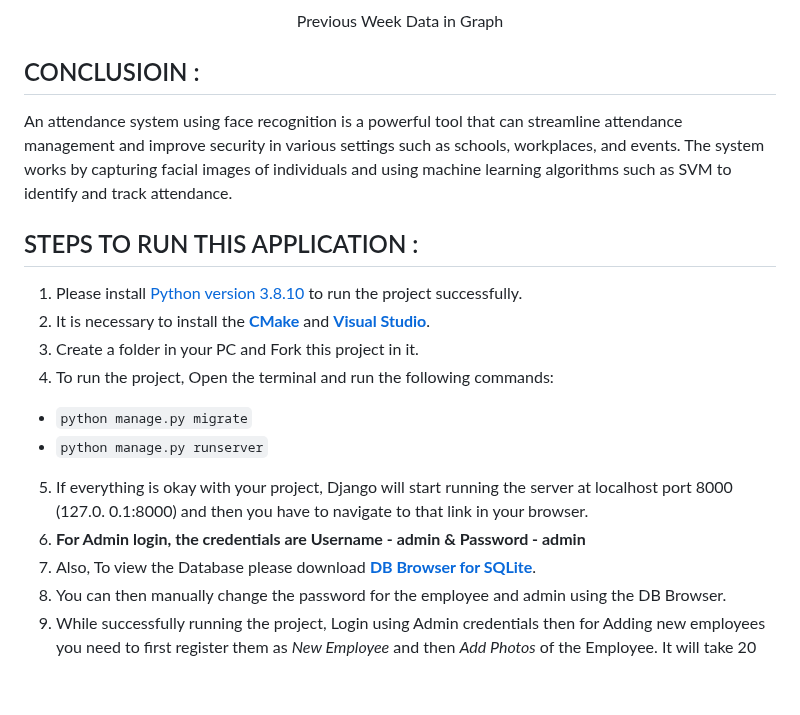
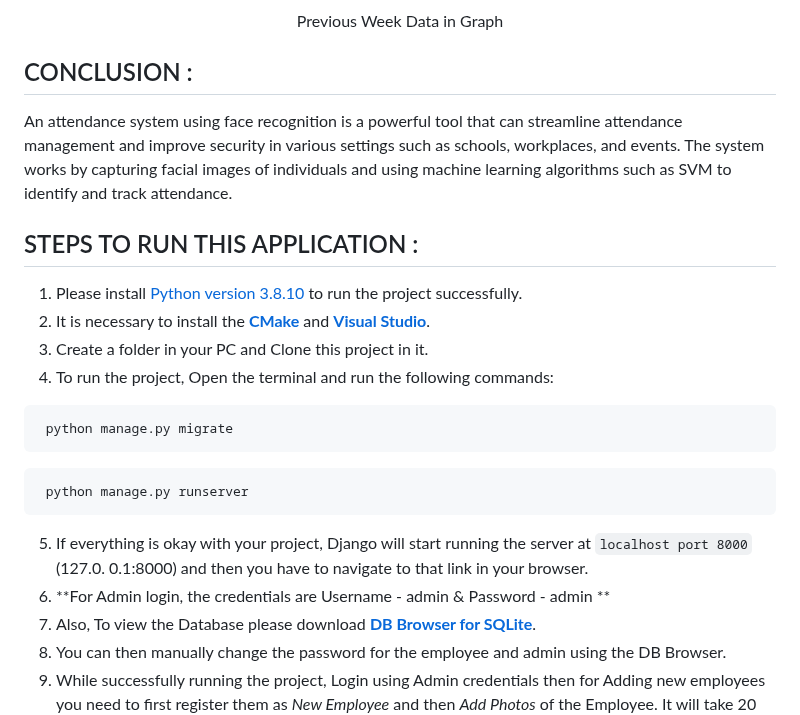
Before and after one commit to harshd23/Attendance_System_using_Face_Recognition, a Markdown page: README.md, the part around one of its changes. GitHub-like rendering; blank space fills up the shorter version.

Commit message:
Update README.md
Added contributors and fixed minor issues

````diff
--- a/README.md
+++ b/README.md
@@ -71,7 +71,7 @@ It is a collection of processes that facilitate the designing, development, impl
 ![Stats]( ./assets/Stats.png)
 <p align="center">Previous Week Data in Graph</p>
 
-## CONCLUSIOIN :
+## CONCLUSION :
 
 An attendance system using face recognition is a powerful tool that can streamline attendance
 management and improve security in various settings such as schools, workplaces, and events. The
@@ -81,12 +81,16 @@ such as SVM to identify and track attendance.
 ## STEPS TO RUN THIS APPLICATION :
 1. Please install [Python version 3.8.10](https://www.python.org/downloads/release/python-3810/) to run the project successfully.
 2. It is necessary to install the [**CMake**](https://cmake.org/download/) and [**Visual Studio**](https://visualstudio.microsoft.com/downloads/).
-3. Create a folder in your PC and Fork this project in it.
+3. Create a folder in your PC and Clone this project in it.
 4. To run the project, Open the terminal and run the following commands:
-  * `python manage.py migrate`
-  * `python manage.py runserver`
-5. If everything is okay with your project, Django will start running the server at localhost port 8000 (127.0. 0.1:8000) and then you have to navigate to that link in your browser.
-6. **For Admin login, the credentials are Username - admin & Password - admin**
+ ```js
+  python manage.py migrate
+ ```
+ ```js
+  python manage.py runserver
+ ```
+5. If everything is okay with your project, Django will start running the server at `localhost port 8000` (127.0. 0.1:8000) and then you have to navigate to that link in your browser.
+6. **For Admin login, the credentials are Username - admin & Password - admin **
 7. Also, To view the Database please download [**DB Browser for SQLite**](https://sqlitebrowser.org/dl/).
 8. You can then manually change the password for the employee and admin using the DB Browser.
 9. While successfully running the project, Login using Admin credentials then for Adding new employees you need to first register them as *New Employee* and then *Add Photos* of the Employee. It will take 20 seconds to capture the photos and then you can *Train the model*.
````
Also changed, not shown: other parts of README.md (+4 -3 lines).
